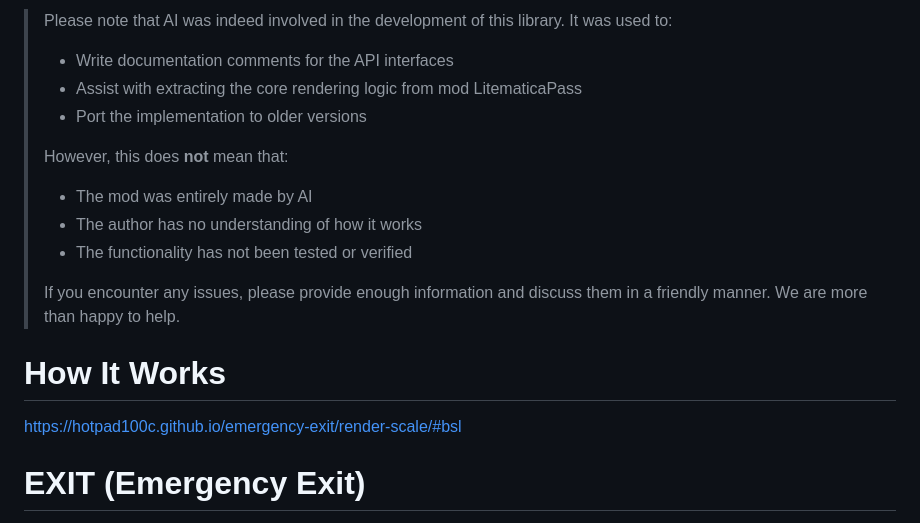
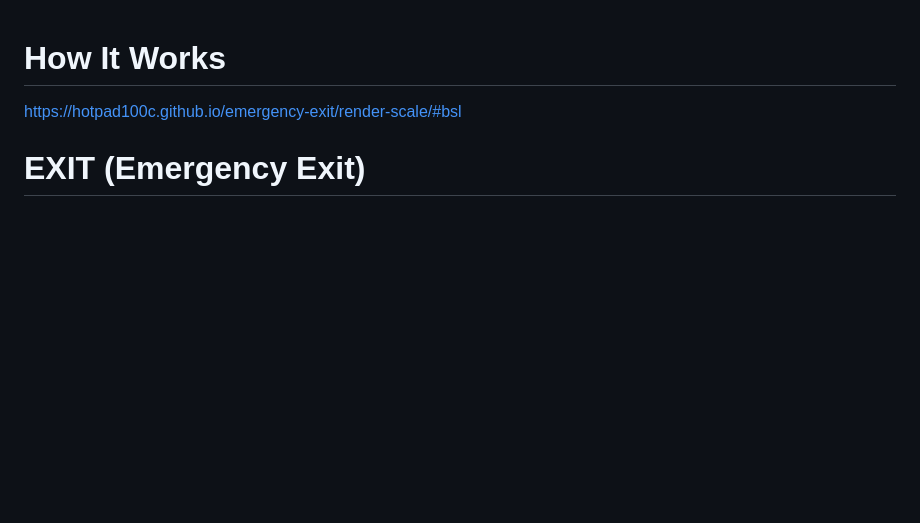
Before and after one commit to Shader-Escape/emergency-exit, a Markdown page: README.md, the part around the change. GitHub-like rendering; blank space fills up the shorter version.

```diff
--- a/README.md
+++ b/README.md
@@ -1,17 +1,3 @@
-> Please note that AI was indeed involved in the development of this library. It was used to:
->
-> - Write documentation comments for the API interfaces
-> - Assist with extracting the core rendering logic from mod LitematicaPass
-> - Port the implementation to older versions
->
-> However, this does **not** mean that:
->
-> - The mod was entirely made by AI
-> - The author has no understanding of how it works
-> - The functionality has not been tested or verified
->
-> If you encounter any issues, please provide enough information and discuss them in a friendly manner. We are more than happy to help.
-
 # How It Works
 https://hotpad100c.github.io/emergency-exit/render-scale/#bsl
 
```
